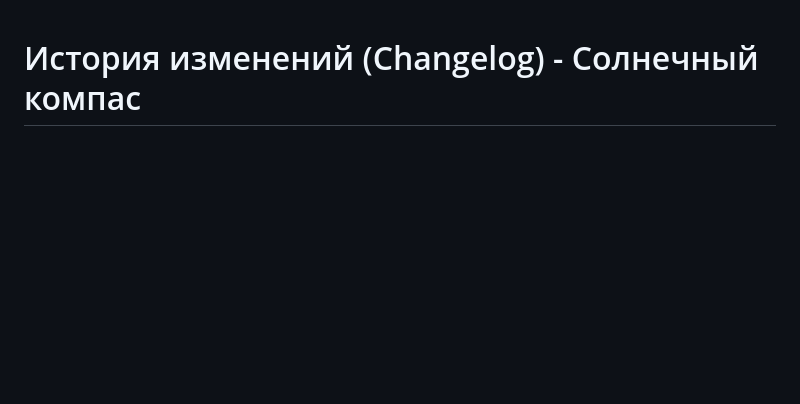
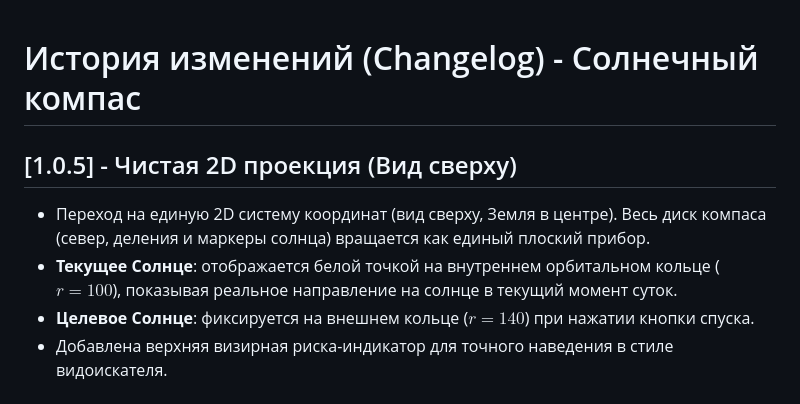
Before and after one commit to alexeynovopashin-lab/solar_compass, a Markdown page: docs/CHANGELOG.md, the part around the change. Rendered like a GitHub page; blank space fills up the shorter version.

Commit message:
Update CHANGELOG.md
Мы полностью ушли от псевдо-3D орбит и сложных вертикальных смещений. Теперь это чистая 2D проекция (вид сверху), где:
Центр компаса — это Земля / пользователь.
Весь диск компаса (включая Север N и текущее Солнце) вращается единым целым в зависимости от направления телефона.
Текущее Солнце отображается яркой точкой на внутренней орбите диска ровно там, где оно находится прямо сейчас в реальном мире относительно севера.
Когда вы нажимаете кнопку спуска, на внешнем кольце появляется Целевое Солнце (найденное время). Когда вы поворачиваете телефон так, чтобы целевое солнце совпало с верхним визирным маркером, вы смотрите точно на нужный свет.

```diff
--- a/docs/CHANGELOG.md
+++ b/docs/CHANGELOG.md
@@ -1,4 +1,9 @@
 # История изменений (Changelog) - Солнечный компас
+## [1.0.5] - Чистая 2D проекция (Вид сверху)
+* Переход на единую 2D систему координат (вид сверху, Земля в центре). Весь диск компаса (север, деления и маркеры солнца) вращается как единый плоский прибор.
+* **Текущее Солнце**: отображается белой точкой на внутреннем орбитальном кольце ($r = 100$), показывая реальное направление на солнце в текущий момент суток.
+* **Целевое Солнце**: фиксируется на внешнем кольце ($r = 140$) при нажатии кнопки спуска.
+* Добавлена верхняя визирная риска-индикатор для точного наведения в стиле видоискателя.
 ## [1.0.4] Добавляем орбитальное кольцо траектории солнца, убираем лишнюю надпись «Наведитесь» и сохраняем север на месте.
 В этой сборке (Build 1.0.4) на компас добавлено второе внутреннее орбитальное кольцо с плавающей меткой реального положения солнца на текущий момент дня. Настоящий север (N) остаётся на своем месте, а кольцо наглядно показывает, где солнце находится прямо сейчас относительно вашего направления.
 ## [1.0.3] - Поиск без разрывов & Build Tracker
```
